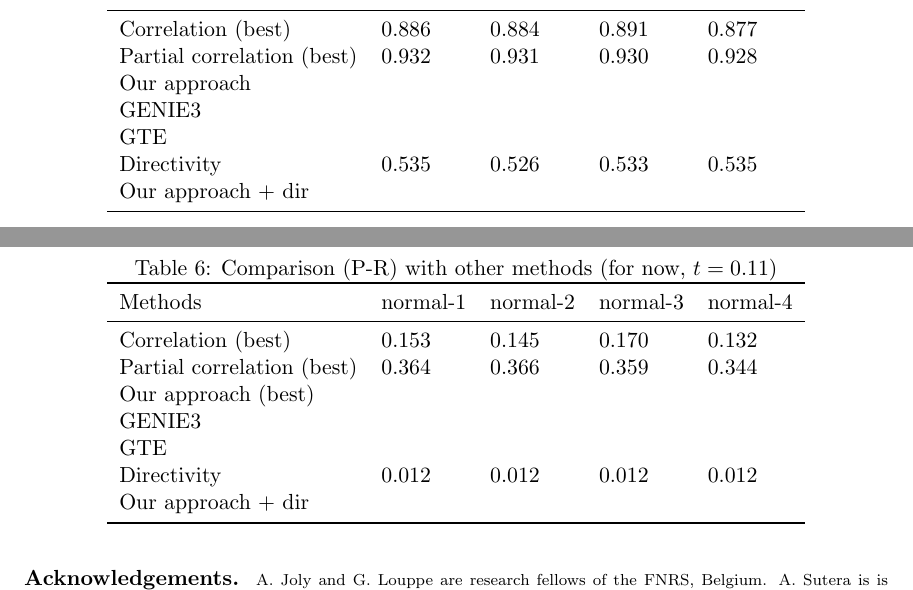
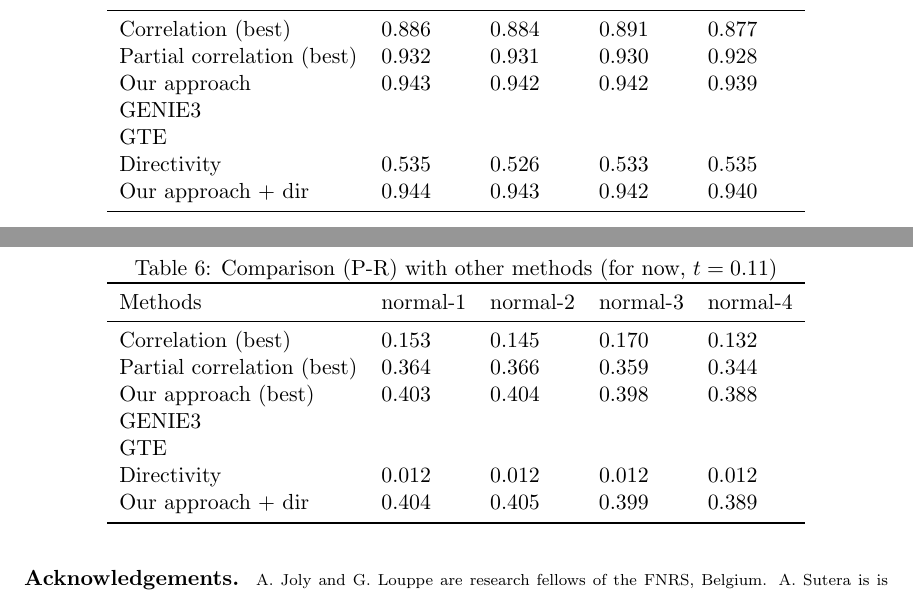
Before and after one commit to asutera/paper-connectomics, a LaTeX thesis (article.tex): two parts of pages 6 and 7 of 8, joined at a grey line, cut so that both start at the same text. Compiled offline with pdfLaTeX.

Commit message:
in recap tab too

```diff
--- a/article.tex
+++ b/article.tex
@@ -465,11 +465,11 @@ Methods             & normal-1 & normal-2 & normal-3 & normal-4 \\
 \midrule
 Correlation (best)         & 0.886 & 0.884 & 0.891 & 0.877\\
 Partial correlation (best) & 0.932 & 0.931 & 0.930 & 0.928 \\
-Our approach               & & & & \\
+Our approach               & 0.943 & 0.942 & 0.942 & 0.939 \\
 GENIE3                     & & & & \\
 GTE                        & & & & \\
 Directivity                & 0.535 & 0.526 & 0.533 & 0.535 \\
-Our approach + dir         & & & & \\
+Our approach + dir         & 0.944 & 0.943 & 0.942 & 0.940\\
 \bottomrule
 \end{tabular}
 \end{table}
@@ -484,11 +484,11 @@ Methods             & normal-1 & normal-2 & normal-3 & normal-4 \\
 \midrule
 Correlation (best)         & 0.153 & 0.145 & 0.170 & 0.132 \\
 Partial correlation (best) & 0.364 & 0.366 & 0.359 & 0.344 \\
-Our approach (best)        & & & & \\
+Our approach (best)        & 0.403 & 0.404 & 0.398 & 0.388 \\
 GENIE3                     & & & & \\
 GTE                        & & & & \\
-Directivity                & 0.012 & 0.012 & 0.012 & 0.012\\
-Our approach + dir         & & & & \\
+Directivity                & 0.012 & 0.012 & 0.012 & 0.012 \\
+Our approach + dir         & 0.404 & 0.405 & 0.399 & 0.389 \\
 \bottomrule
 \end{tabular}
 \end{table}
```
